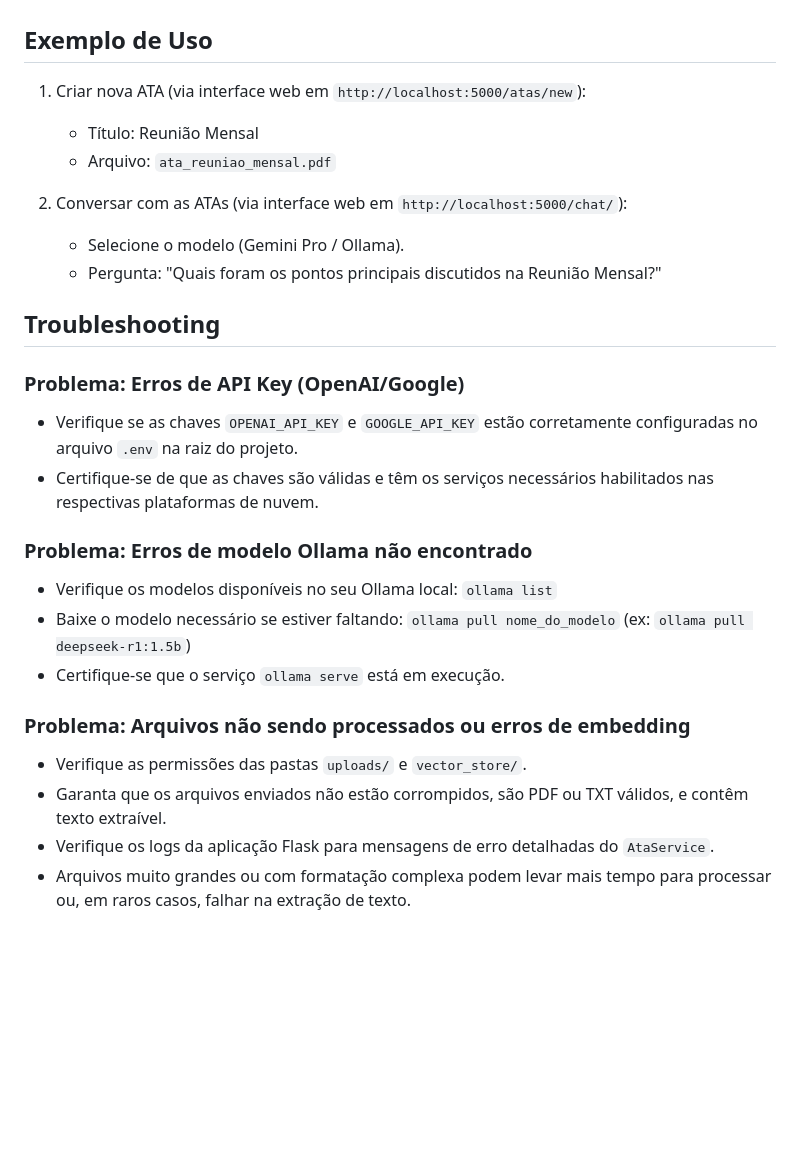
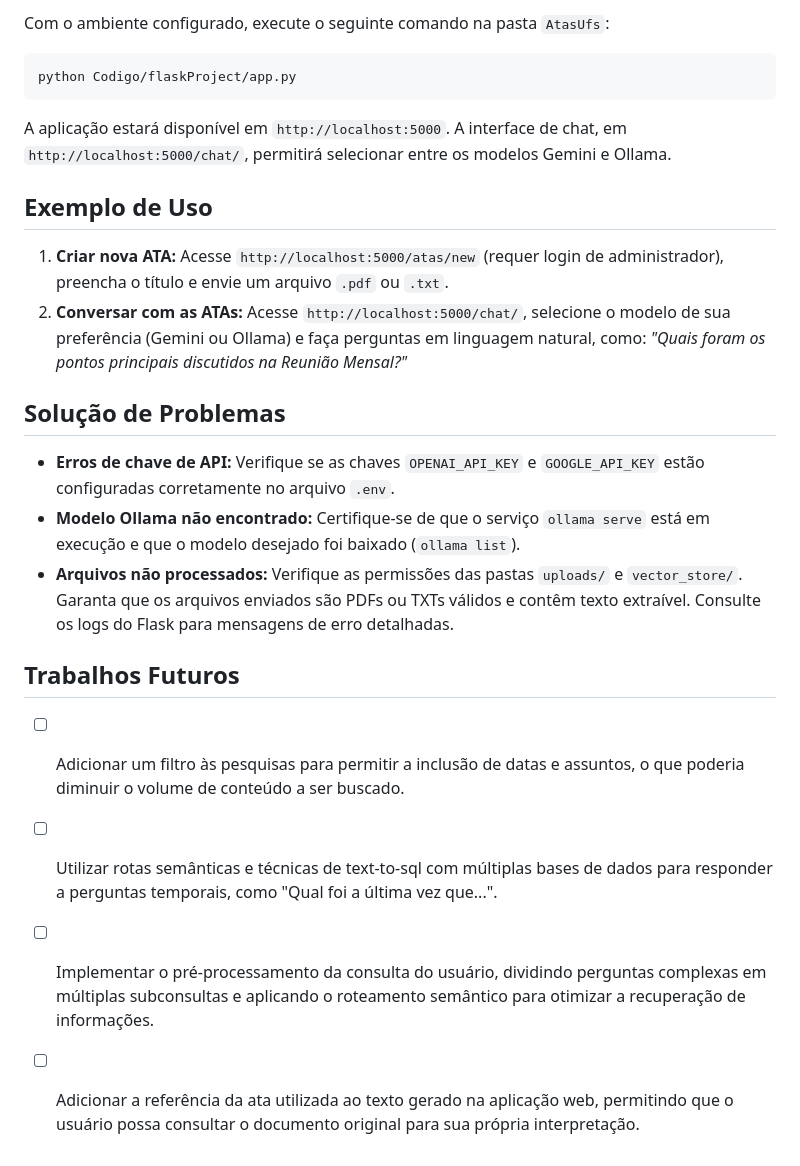
Before and after one commit to WalterHenri/AtasUfs, a Markdown page: README.md, the part around one of its changes. Drawn GitHub-style; blank space fills up the shorter version.

````diff
--- a/README.md
+++ b/README.md
@@ -65,28 +104,25 @@ Sistema para gestão de Atas de Reunião com capacidade de busca semântica e ch
 
+Com o ambiente configurado, execute o seguinte comando na pasta `AtasUfs`:
+```bash
+python Codigo/flaskProject/app.py
+```
+
+A aplicação estará disponível em `http://localhost:5000`. A interface de chat, em `http://localhost:5000/chat/`, permitirá selecionar entre os modelos Gemini e Ollama.
 
 ## Exemplo de Uso
 
-1.  Criar nova ATA (via interface web em `http://localhost:5000/atas/new`):
-    - Título: Reunião Mensal
-    - Arquivo: `ata_reuniao_mensal.pdf`
+1.  **Criar nova ATA:** Acesse `http://localhost:5000/atas/new` (requer login de administrador), preencha o título e envie um arquivo `.pdf` ou `.txt`.
+2.  **Conversar com as ATAs:** Acesse `http://localhost:5000/chat/`, selecione o modelo de sua preferência (Gemini ou Ollama) e faça perguntas em linguagem natural, como: *"Quais foram os pontos principais discutidos na Reunião Mensal?"*
 
-2.  Conversar com as ATAs (via interface web em `http://localhost:5000/chat/`):
-    - Selecione o modelo (Gemini Pro / Ollama).
-    - Pergunta: "Quais foram os pontos principais discutidos na Reunião Mensal?"
+## Solução de Problemas
 
-## Troubleshooting
+  - **Erros de chave de API:** Verifique se as chaves `OPENAI_API_KEY` e `GOOGLE_API_KEY` estão configuradas corretamente no arquivo `.env`.
+  - **Modelo Ollama não encontrado:** Certifique-se de que o serviço `ollama serve` está em execução e que o modelo desejado foi baixado (`ollama list`).
+  - **Arquivos não processados:** Verifique as permissões das pastas `uploads/` e `vector_store/`. Garanta que os arquivos enviados são PDFs ou TXTs válidos e contêm texto extraível. Consulte os logs do Flask para mensagens de erro detalhadas.
 
-### Problema: Erros de API Key (OpenAI/Google)
-- Verifique se as chaves `OPENAI_API_KEY` e `GOOGLE_API_KEY` estão corretamente configuradas no arquivo `.env` na raiz do projeto.
-- Certifique-se de que as chaves são válidas e têm os serviços necessários habilitados nas respectivas plataformas de nuvem.
+## Trabalhos Futuros
 
-### Problema: Erros de modelo Ollama não encontrado
-- Verifique os modelos disponíveis no seu Ollama local: `ollama list`
-- Baixe o modelo necessário se estiver faltando: `ollama pull nome_do_modelo` (ex: `ollama pull deepseek-r1:1.5b`)
-- Certifique-se que o serviço `ollama serve` está em execução.
-
-### Problema: Arquivos não sendo processados ou erros de embedding
-- Verifique as permissões das pastas `uploads/` e `vector_store/`.
-- Garanta que os arquivos enviados não estão corrompidos, são PDF ou TXT válidos, e contêm texto extraível.
-- Verifique os logs da aplicação Flask para mensagens de erro detalhadas do `AtaService`.
-- Arquivos muito grandes ou com formatação complexa podem levar mais tempo para processar ou, em raros casos, falhar na extração de texto.
+  - [ ] Adicionar um filtro às pesquisas para permitir a inclusão de datas e assuntos, o que poderia diminuir o volume de conteúdo a ser buscado.
+  - [ ] Utilizar rotas semânticas e técnicas de text-to-sql com múltiplas bases de dados para responder a perguntas temporais, como "Qual foi a última vez que...".
+  - [ ] Implementar o pré-processamento da consulta do usuário, dividindo perguntas complexas em múltiplas subconsultas e aplicando o roteamento semântico para otimizar a recuperação de informações.
+  - [ ] Adicionar a referência da ata utilizada ao texto gerado na aplicação web, permitindo que o usuário possa consultar o documento original para sua própria interpretação.
````
Also changed, not shown: other parts of README.md (+85 -46 lines).
